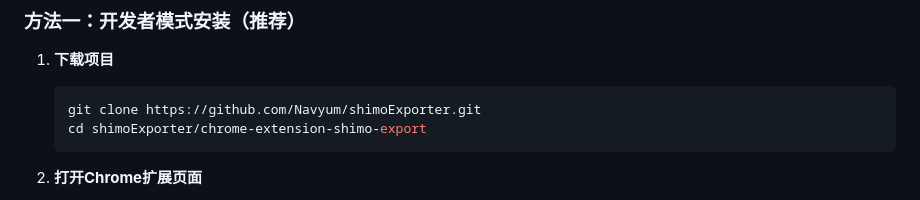
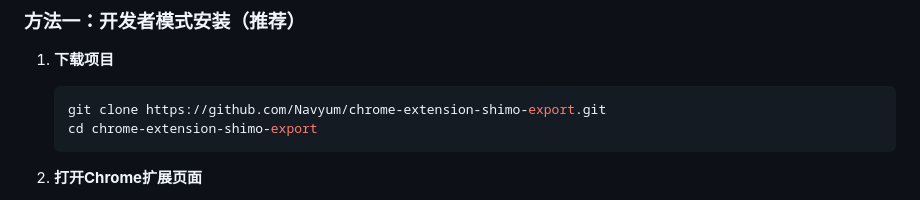
Before and after one commit to Navyum/chrome-extension-shimo-export, a Markdown page: README.md, the part around the change. Rendered like a GitHub page.

````diff
--- a/README.md
+++ b/README.md
@@ -41,8 +41,8 @@
 
 1. **下载项目**
    ```bash
-   git clone https://github.com/Navyum/shimoExporter.git
-   cd shimoExporter/chrome-extension-shimo-export
+   git clone https://github.com/Navyum/chrome-extension-shimo-export.git
+   cd chrome-extension-shimo-export
    ```
 
 2. **打开Chrome扩展页面**
````
